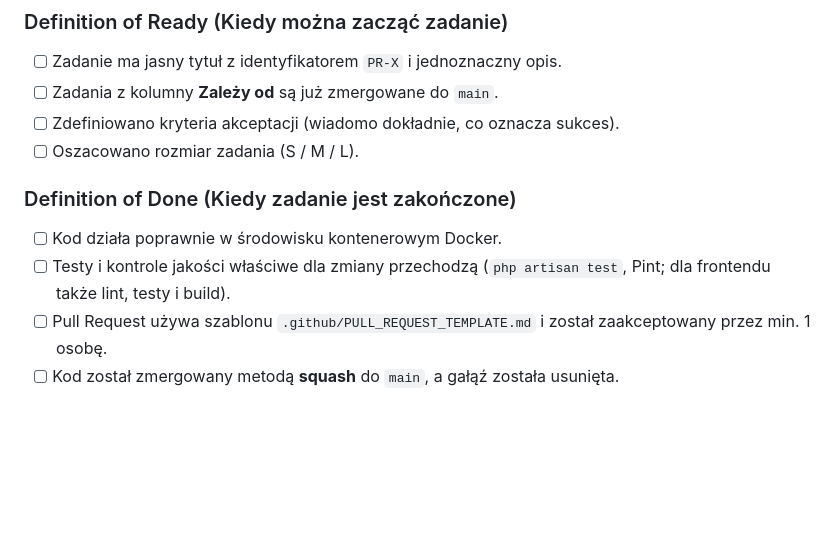
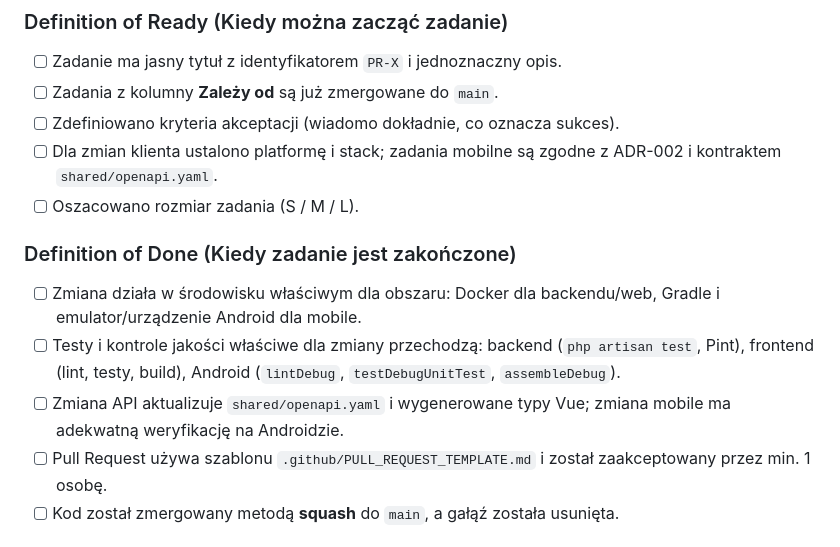
Before and after one commit to TomaszG90/dziennik, a Markdown page: TASK.md, the part around the change. Drawn GitHub-style; blank space fills up the shorter version.

```diff
--- a/TASK.md
+++ b/TASK.md
@@ -14,11 +14,13 @@ Repozytorium zawiera backend Laravel 12 z Sanctum i PostgreSQL, wersjonowane API
 - [ ] Zadanie ma jasny tytuł z identyfikatorem `PR-X` i jednoznaczny opis.
 - [ ] Zadania z kolumny **Zależy od** są już zmergowane do `main`.
 - [ ] Zdefiniowano kryteria akceptacji (wiadomo dokładnie, co oznacza sukces).
+- [ ] Dla zmian klienta ustalono platformę i stack; zadania mobilne są zgodne z ADR-002 i kontraktem `shared/openapi.yaml`.
 - [ ] Oszacowano rozmiar zadania (S / M / L).
 
 ### Definition of Done (Kiedy zadanie jest zakończone)
-- [ ] Kod działa poprawnie w środowisku kontenerowym Docker.
-- [ ] Testy i kontrole jakości właściwe dla zmiany przechodzą (`php artisan test`, Pint; dla frontendu także lint, testy i build).
+- [ ] Zmiana działa w środowisku właściwym dla obszaru: Docker dla backendu/web, Gradle i emulator/urządzenie Android dla mobile.
+- [ ] Testy i kontrole jakości właściwe dla zmiany przechodzą: backend (`php artisan test`, Pint), frontend (lint, testy, build), Android (`lintDebug`, `testDebugUnitTest`, `assembleDebug`).
+- [ ] Zmiana API aktualizuje `shared/openapi.yaml` i wygenerowane typy Vue; zmiana mobile ma adekwatną weryfikację na Androidzie.
 - [ ] Pull Request używa szablonu `.github/PULL_REQUEST_TEMPLATE.md` i został zaakceptowany przez min. 1 osobę.
 - [ ] Kod został zmergowany metodą **squash** do `main`, a gałąź została usunięta.
 
```
Also changed, not shown: README.md (+27 -3 lines).
